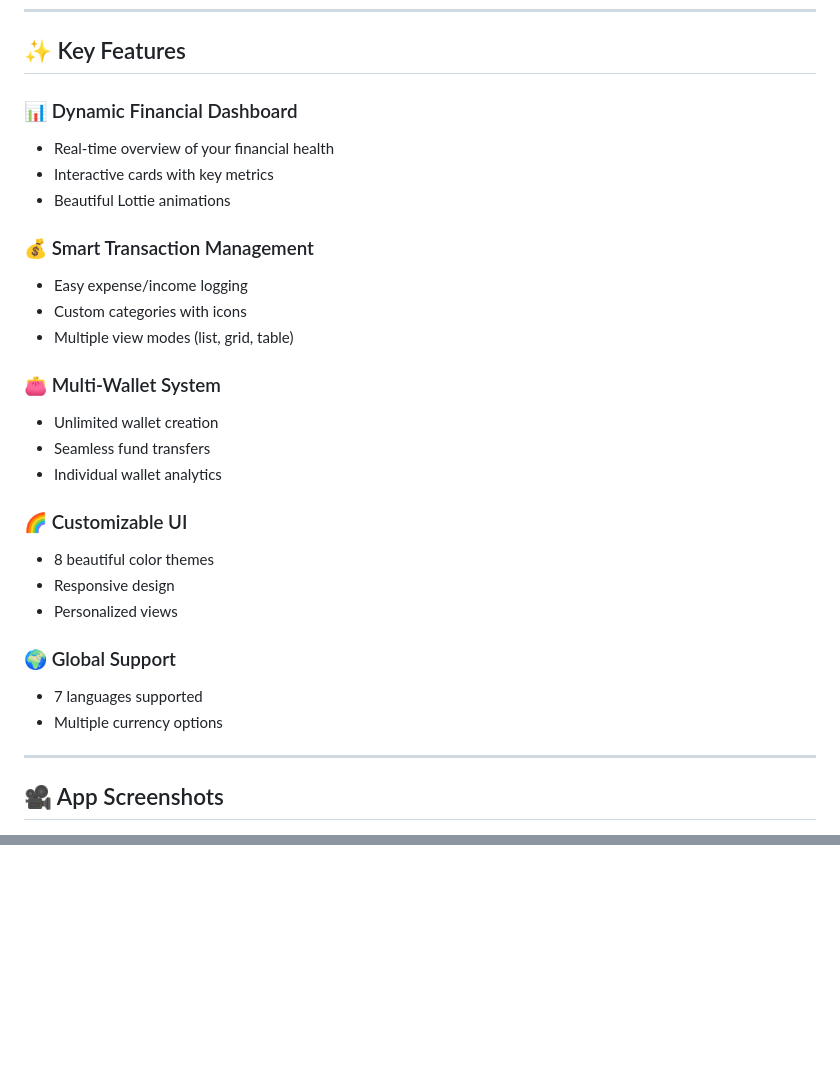
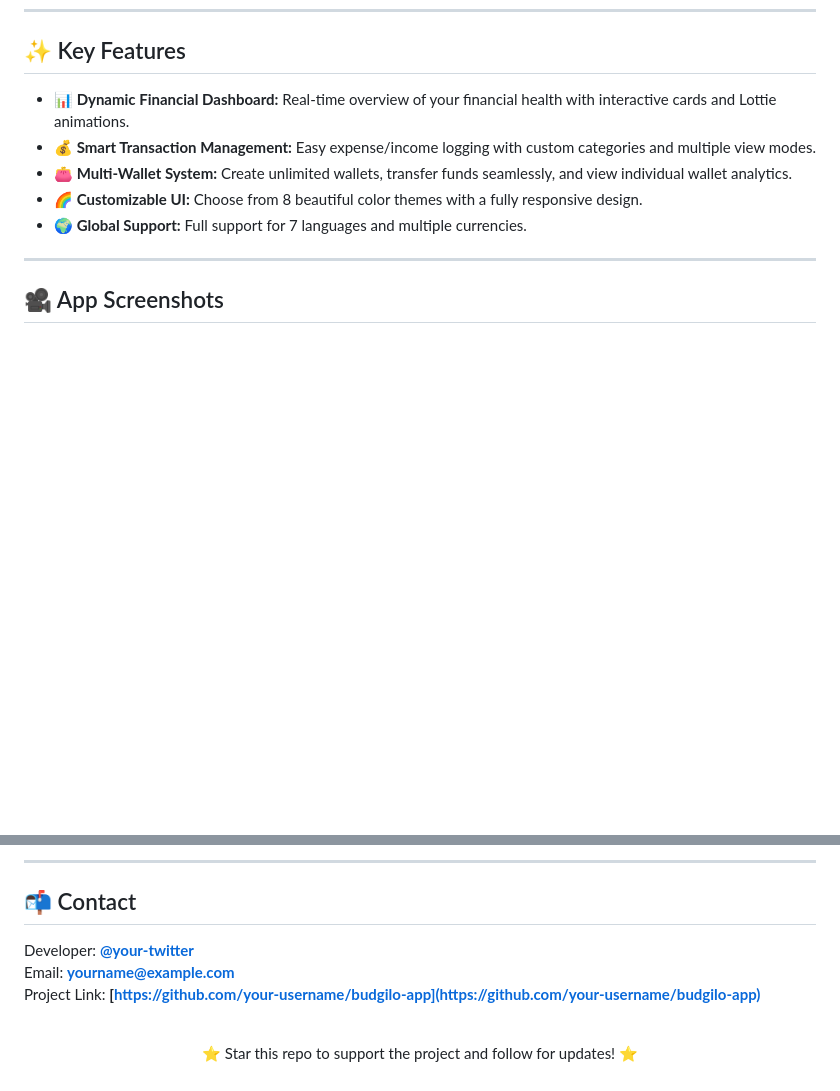
Before and after one commit to MegoABKM/Budgilo-app, a Markdown page: README.md, 2 parts joined by grey strips. GitHub-like rendering; blank space fills up the shorter version.

```diff
--- a/README.md
+++ b/README.md
@@ -40,29 +40,11 @@
 
 ## ✨ Key Features
 
-### 📊 Dynamic Financial Dashboard
-- Real-time overview of your financial health
-- Interactive cards with key metrics
-- Beautiful Lottie animations
-
-### 💰 Smart Transaction Management
-- Easy expense/income logging
-- Custom categories with icons
-- Multiple view modes (list, grid, table)
-
-### 👛 Multi-Wallet System
-- Unlimited wallet creation
-- Seamless fund transfers
-- Individual wallet analytics
-
-### 🌈 Customizable UI
-- 8 beautiful color themes
-- Responsive design
-- Personalized views
-
-### 🌍 Global Support
-- 7 languages supported
-- Multiple currency options
+-   **📊 Dynamic Financial Dashboard:** Real-time overview of your financial health with interactive cards and Lottie animations.
+-   **💰 Smart Transaction Management:** Easy expense/income logging with custom categories and multiple view modes.
+-   **👛 Multi-Wallet System:** Create unlimited wallets, transfer funds seamlessly, and view individual wallet analytics.
+-   **🌈 Customizable UI:** Choose from 8 beautiful color themes with a fully responsive design.
+-   **🌍 Global Support:** Full support for 7 languages and multiple currencies.
 
 ---
 
@@ -126,0 +108,15 @@ We welcome contributions! Please read our CONTRIBUTING.md for details on the pro
+---
+
+## 📬 Contact
+
+Developer: **[@your-twitter](https://twitter.com/your-twitter)**
+<br>
+Email: **yourname@example.com**
+<br>
+Project Link: **[https://github.com/your-username/budgilo-app](https://github.com/your-username/budgilo-app)**
+
+<br>
+
+<p align="center">
+  ⭐ Star this repo to support the project and follow for updates! ⭐
+</p>
```
Also changed, not shown: other parts of README.md (+44 -45 lines).
